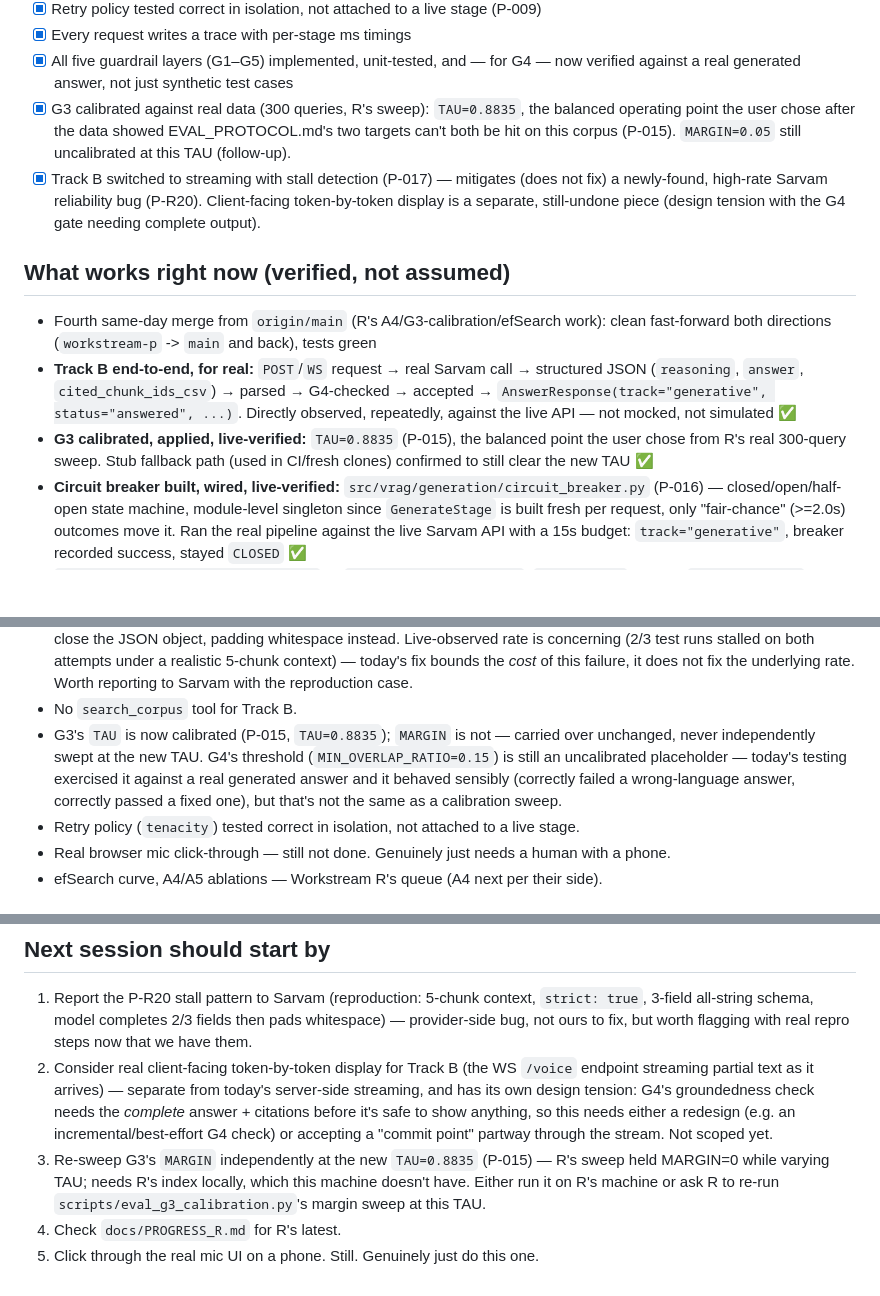
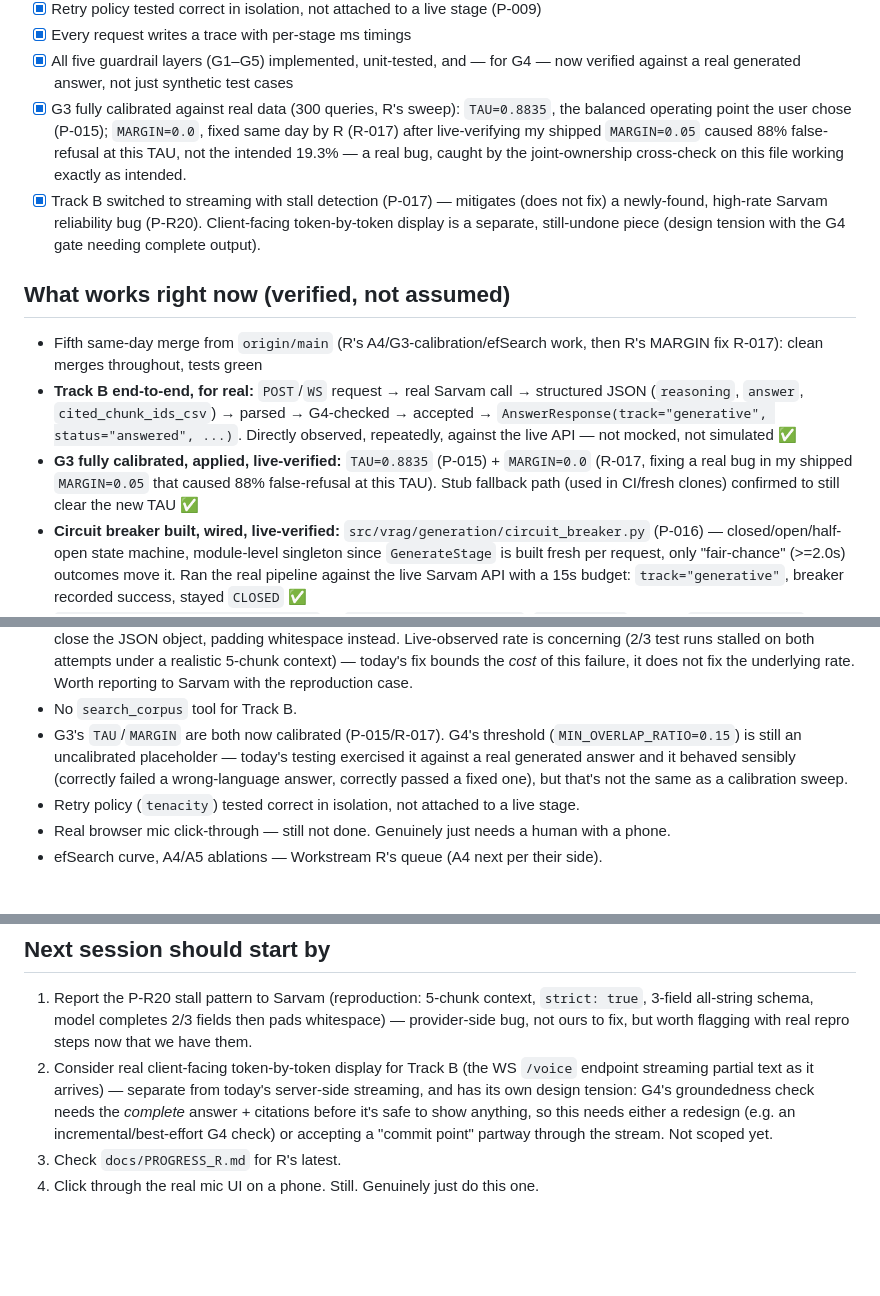
Before and after one commit to ShivDyutiVerma/vRAG, a Markdown page: docs/PROGRESS_P.md, 3 parts joined by grey strips. Drawn GitHub-style; blank space fills up the shorter version.

Commit message:
[P5] Acknowledge R's MARGIN fix (R-017) in P's own docs
R caught a real bug in the G3 calibration I shipped this session: MARGIN=0.05
didn't carry over to the new TAU=0.8835, causing 88% false-refusal in live
testing instead of the intended 19.3%. Fixed same day (MARGIN=0.0), verified
live, merged clean. Updating my own progress/decision docs to reflect the
corrected state and credit the catch -- exactly what joint ownership on
g3_confidence.py is for.

```diff
--- a/docs/PROGRESS_P.md
+++ b/docs/PROGRESS_P.md
@@ -68,24 +68,26 @@ underlying rate — stated plainly rather than overclaiming, and worth reporting
 - [x] Every request writes a trace with per-stage ms timings
 - [x] All five guardrail layers (G1–G5) implemented, unit-tested, and — for G4 — now verified
       against a real generated answer, not just synthetic test cases
-- [x] G3 calibrated against real data (300 queries, R's sweep): `TAU=0.8835`, the balanced
-      operating point the user chose after the data showed EVAL_PROTOCOL.md's two targets can't
-      both be hit on this corpus (P-015). `MARGIN=0.05` still uncalibrated at this TAU (follow-up).
+- [x] G3 fully calibrated against real data (300 queries, R's sweep): `TAU=0.8835`, the balanced
+      operating point the user chose (P-015); `MARGIN=0.0`, fixed same day by R (R-017) after
+      live-verifying my shipped `MARGIN=0.05` caused 88% false-refusal at this TAU, not the
+      intended 19.3% — a real bug, caught by the joint-ownership cross-check on this file working
+      exactly as intended.
 - [x] Track B switched to streaming with stall detection (P-017) — mitigates (does not fix) a
       newly-found, high-rate Sarvam reliability bug (P-R20). Client-facing token-by-token display
       is a separate, still-undone piece (design tension with the G4 gate needing complete output).
 
 ## What works right now (verified, not assumed)
 
-- Fourth same-day merge from `origin/main` (R's A4/G3-calibration/efSearch work): clean
-  fast-forward both directions (`workstream-p` -> `main` and back), tests green
+- Fifth same-day merge from `origin/main` (R's A4/G3-calibration/efSearch work, then R's MARGIN
+  fix R-017): clean merges throughout, tests green
 - **Track B end-to-end, for real:** `POST`/`WS` request → real Sarvam call → structured JSON
   (`reasoning`, `answer`, `cited_chunk_ids_csv`) → parsed → G4-checked → accepted →
   `AnswerResponse(track="generative", status="answered", ...)`. Directly observed, repeatedly,
   against the live API — not mocked, not simulated ✅
-- **G3 calibrated, applied, live-verified:** `TAU=0.8835` (P-015), the balanced point the user
-  chose from R's real 300-query sweep. Stub fallback path (used in CI/fresh clones) confirmed to
-  still clear the new TAU ✅
+- **G3 fully calibrated, applied, live-verified:** `TAU=0.8835` (P-015) + `MARGIN=0.0` (R-017,
+  fixing a real bug in my shipped `MARGIN=0.05` that caused 88% false-refusal at this TAU). Stub
+  fallback path (used in CI/fresh clones) confirmed to still clear the new TAU ✅
 - **Circuit breaker built, wired, live-verified:** `src/vrag/generation/circuit_breaker.py`
   (P-016) — closed/open/half-open state machine, module-level singleton since `GenerateStage` is
   built fresh per request, only "fair-chance" (>=2.0s) outcomes move it. Ran the real pipeline
@@ -126,11 +127,10 @@ underlying rate — stated plainly rather than overclaiming, and worth reporting
   realistic 5-chunk context) — today's fix bounds the *cost* of this failure, it does not fix the
   underlying rate. Worth reporting to Sarvam with the reproduction case.
 - No `search_corpus` tool for Track B.
-- G3's `TAU` is now calibrated (P-015, `TAU=0.8835`); `MARGIN` is not — carried over unchanged,
-  never independently swept at the new TAU. G4's threshold (`MIN_OVERLAP_RATIO=0.15`) is still an
-  uncalibrated placeholder — today's testing exercised it against a real generated answer and it
-  behaved sensibly (correctly failed a wrong-language answer, correctly passed a fixed one), but
-  that's not the same as a calibration sweep.
+- G3's `TAU`/`MARGIN` are both now calibrated (P-015/R-017). G4's threshold
+  (`MIN_OVERLAP_RATIO=0.15`) is still an uncalibrated placeholder — today's testing exercised it
+  against a real generated answer and it behaved sensibly (correctly failed a wrong-language
+  answer, correctly passed a fixed one), but that's not the same as a calibration sweep.
 - Retry policy (`tenacity`) tested correct in isolation, not attached to a live stage.
 - Real browser mic click-through — still not done. Genuinely just needs a human with a phone.
 - efSearch curve, A4/A5 ablations — Workstream R's queue (A4 next per their side).
@@ -150,8 +150,5 @@ underlying rate — stated plainly rather than overclaiming, and worth reporting
    its own design tension: G4's groundedness check needs the *complete* answer + citations before
    it's safe to show anything, so this needs either a redesign (e.g. an incremental/best-effort G4
    check) or accepting a "commit point" partway through the stream. Not scoped yet.
-3. Re-sweep G3's `MARGIN` independently at the new `TAU=0.8835` (P-015) — R's sweep held MARGIN=0
-   while varying TAU; needs R's index locally, which this machine doesn't have. Either run it on
-   R's machine or ask R to re-run `scripts/eval_g3_calibration.py`'s margin sweep at this TAU.
-4. Check `docs/PROGRESS_R.md` for R's latest.
-5. Click through the real mic UI on a phone. Still. Genuinely just do this one.
+3. Check `docs/PROGRESS_R.md` for R's latest.
+4. Click through the real mic UI on a phone. Still. Genuinely just do this one.
```
Also changed, not shown: other parts of docs/PROGRESS_P.md (+2 -3 lines), docs/DECISIONS_P.md (+16 -0 lines).
